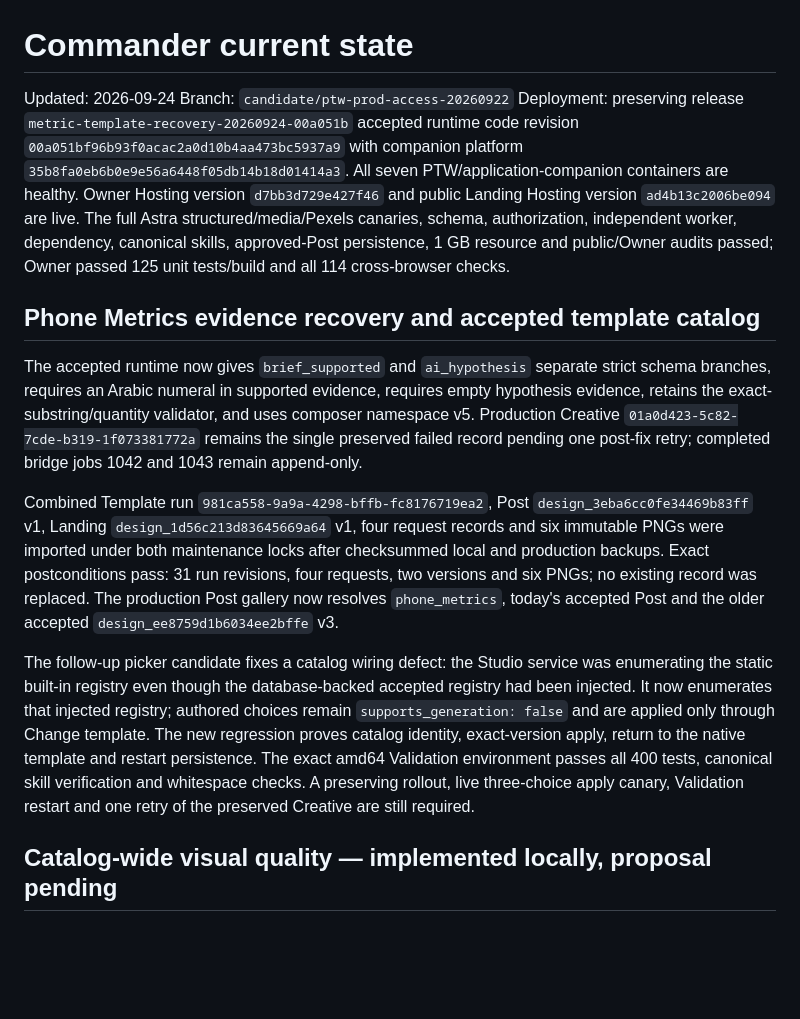
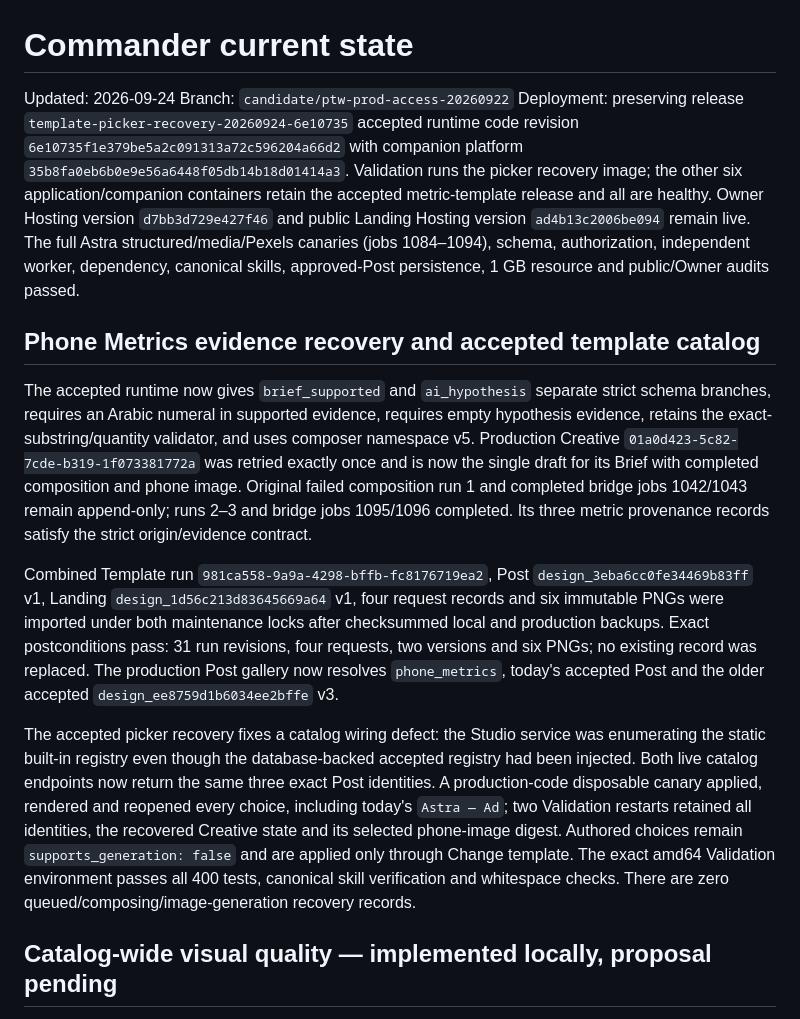
Before and after one commit to AndroidJedi/ptw, a Markdown page: docs/architecture/commander-current-state.md, the part around the change. Drawn GitHub-style; blank space fills up the shorter version.

Commit message:
document accepted template picker recovery

```diff
--- a/docs/architecture/commander-current-state.md
+++ b/docs/architecture/commander-current-state.md
@@ -2,15 +2,16 @@
 
 Updated: 2026-09-24
 Branch: `candidate/ptw-prod-access-20260922`
-Deployment: preserving release `metric-template-recovery-20260924-00a051b`
-accepted runtime code revision `00a051bf96b93f0acac2a0d10b4aa473bc5937a9`
+Deployment: preserving release `template-picker-recovery-20260924-6e10735`
+accepted runtime code revision `6e10735f1e379be5a2c091313a72c596204a66d2`
 with companion platform `35b8fa0eb6b0e9e56a6448f05db14b18d01414a3`.
-All seven PTW/application-companion containers are healthy. Owner Hosting version
-`d7bb3d729e427f46` and public Landing Hosting version `ad4b13c2006be094` are
-live. The full Astra structured/media/Pexels canaries, schema, authorization,
-independent worker, dependency, canonical skills, approved-Post persistence,
-1 GB resource and public/Owner audits passed; Owner passed 125 unit tests/build
-and all 114 cross-browser checks.
+Validation runs the picker recovery image; the other six application/companion
+containers retain the accepted metric-template release and all are healthy.
+Owner Hosting version `d7bb3d729e427f46` and public Landing Hosting version
+`ad4b13c2006be094` remain live. The full Astra structured/media/Pexels canaries
+(jobs 1084–1094), schema, authorization, independent worker, dependency,
+canonical skills, approved-Post persistence, 1 GB resource and public/Owner
+audits passed.
 
 ## Phone Metrics evidence recovery and accepted template catalog
 
@@ -18,9 +19,11 @@ The accepted runtime now gives `brief_supported` and `ai_hypothesis` separate
 strict schema branches, requires an Arabic numeral in supported evidence,
 requires empty hypothesis evidence, retains the exact-substring/quantity
 validator, and uses composer namespace v5. Production Creative
-`01a0d423-5c82-7cde-b319-1f073381772a` remains the single preserved failed
-record pending one post-fix retry; completed bridge jobs 1042 and 1043 remain
-append-only.
+`01a0d423-5c82-7cde-b319-1f073381772a` was retried exactly once and is now the
+single draft for its Brief with completed composition and phone image. Original
+failed composition run 1 and completed bridge jobs 1042/1043 remain append-only;
+runs 2–3 and bridge jobs 1095/1096 completed. Its three metric provenance
+records satisfy the strict origin/evidence contract.
 
 Combined Template run `981ca558-9a9a-4298-bffb-fc8176719ea2`, Post
 `design_3eba6cc0fe34469b83ff` v1, Landing `design_1d56c213d83645669a64` v1,
@@ -30,15 +33,16 @@ locks after checksummed local and production backups. Exact postconditions pass:
 was replaced. The production Post gallery now resolves `phone_metrics`, today's
 accepted Post and the older accepted `design_ee8759d1b6034ee2bffe` v3.
 
-The follow-up picker candidate fixes a catalog wiring defect: the Studio service
+The accepted picker recovery fixes a catalog wiring defect: the Studio service
 was enumerating the static built-in registry even though the database-backed
-accepted registry had been injected. It now enumerates that injected registry;
-authored choices remain `supports_generation: false` and are applied only through
-Change template. The new regression proves catalog identity, exact-version apply,
-return to the native template and restart persistence. The exact amd64 Validation
-environment passes all 400 tests, canonical skill verification and whitespace
-checks. A preserving rollout, live three-choice apply canary, Validation restart
-and one retry of the preserved Creative are still required.
+accepted registry had been injected. Both live catalog endpoints now return the
+same three exact Post identities. A production-code disposable canary applied,
+rendered and reopened every choice, including today's `Astra — Ad`; two Validation
+restarts retained all identities, the recovered Creative state and its selected
+phone-image digest. Authored choices remain `supports_generation: false` and are
+applied only through Change template. The exact amd64 Validation environment
+passes all 400 tests, canonical skill verification and whitespace checks. There
+are zero queued/composing/image-generation recovery records.
 
 ## Catalog-wide visual quality — implemented locally, proposal pending
 
```
